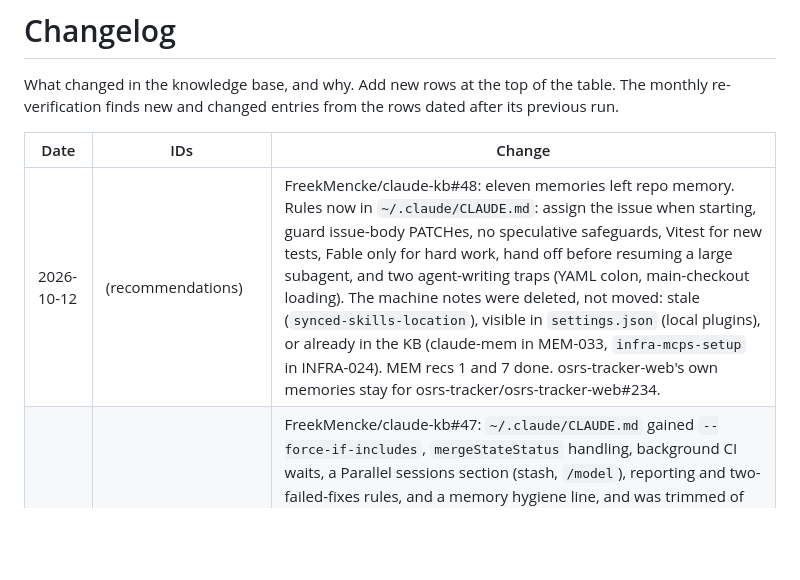
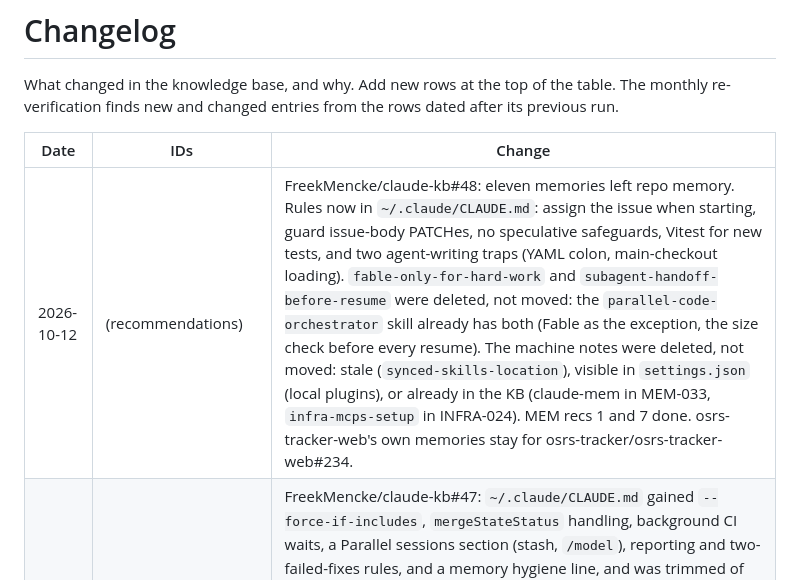
Before and after one commit to FreekMencke/claude-kb, a Markdown page: CHANGELOG.md, the part around the change. Rendered like a GitHub page; blank space fills up the shorter version.

Commit message:
Record that the solix memories live in the orchestrator skill
Co-Authored-By: Claude Opus 5.5 <noreply@anthropic.com>

```diff
--- a/CHANGELOG.md
+++ b/CHANGELOG.md
@@ -4,7 +4,7 @@ What changed in the knowledge base, and why. Add new rows at the top of the tabl
 
 | Date | IDs | Change |
 |---|---|---|
-| 2026-10-12 | (recommendations) | FreekMencke/claude-kb#48: eleven memories left repo memory. Rules now in `~/.claude/CLAUDE.md`: assign the issue when starting, guard issue-body PATCHes, no speculative safeguards, Vitest for new tests, Fable only for hard work, hand off before resuming a large subagent, and two agent-writing traps (YAML colon, main-checkout loading). The machine notes were deleted, not moved: stale (`synced-skills-location`), visible in `settings.json` (local plugins), or already in the KB (claude-mem in MEM-033, `infra-mcps-setup` in INFRA-024). MEM recs 1 and 7 done. osrs-tracker-web's own memories stay for osrs-tracker/osrs-tracker-web#234. |
+| 2026-10-12 | (recommendations) | FreekMencke/claude-kb#48: eleven memories left repo memory. Rules now in `~/.claude/CLAUDE.md`: assign the issue when starting, guard issue-body PATCHes, no speculative safeguards, Vitest for new tests, and two agent-writing traps (YAML colon, main-checkout loading). `fable-only-for-hard-work` and `subagent-handoff-before-resume` were deleted, not moved: the `parallel-code-orchestrator` skill already has both (Fable as the exception, the size check before every resume). The machine notes were deleted, not moved: stale (`synced-skills-location`), visible in `settings.json` (local plugins), or already in the KB (claude-mem in MEM-033, `infra-mcps-setup` in INFRA-024). MEM recs 1 and 7 done. osrs-tracker-web's own memories stay for osrs-tracker/osrs-tracker-web#234. |
 | 2026-10-12 | (recommendations, CLAUDE.md) | FreekMencke/claude-kb#47: `~/.claude/CLAUDE.md` gained `--force-if-includes`, `mergeStateStatus` handling, background CI waits, a Parallel sessions section (stash, `/model`), reporting and two-failed-fixes rules, and a memory hygiene line, and was trimmed of duplicates. SESS recs 1, 2, 4 and 5, FLOW recs 2 and 3, MEM recs 3 and 4 and PROMPT rec 1 (`~/.claude`) done. `/doctor prompt-audit` (headless, read-only) found no stale paths or contradictions; its "default to LSP" finding applied (the global LSP rule now loads it for renames, signature changes and unclear types only: in 2026-10-06 to 2026-10-12 transcripts, 63 of 110 `.ts` sessions loaded LSP, 33 called it, 62 calls in all, 55 of them `hover` or `findReferences`), its two history-narrative findings in this repo's CLAUDE.md applied, its `omitClaudeMd` flag wrong (documented in sub-agents). |
 | 2026-10-12 | FLOW-033 (recommendations) | osrs-tracker-aws's `verify` skill also runs every check at once from a `verify.sh` that picks the touched Lambdas and packages (osrs-tracker/osrs-tracker-aws#83): about 8 s against 17 s one after another. All three repos now verify in one Bash call. |
 | 2026-10-12 | HOOK-036, FLOW-033 (recommendations) | osrs-tracker-aws has a `verify` skill and `"if": "Bash(git *)"` on its push gate (osrs-tracker/osrs-tracker-aws#81), so HOOK rec 2 and FLOW rec 1 are done in all three repos. None of the `verify` skills stops at the first failure; web and api run every check at once from a `verify.sh` in one Bash call (osrs-tracker/osrs-tracker-web#237, osrs-tracker/osrs-tracker-api#142), aws one by one, cheapest first. |
```
Also changed, not shown: kb-memory.md (+1 -1 lines).
